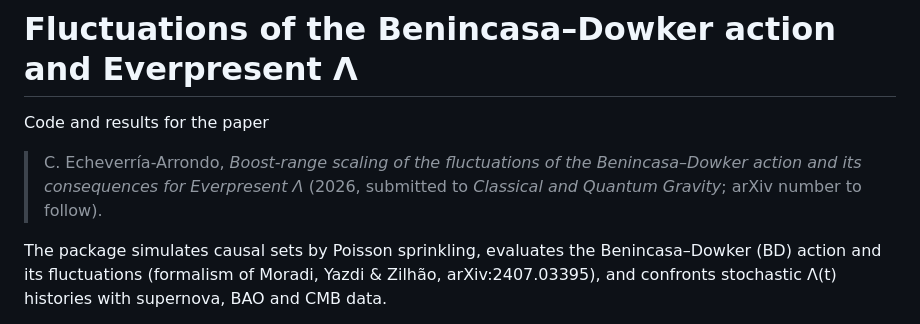
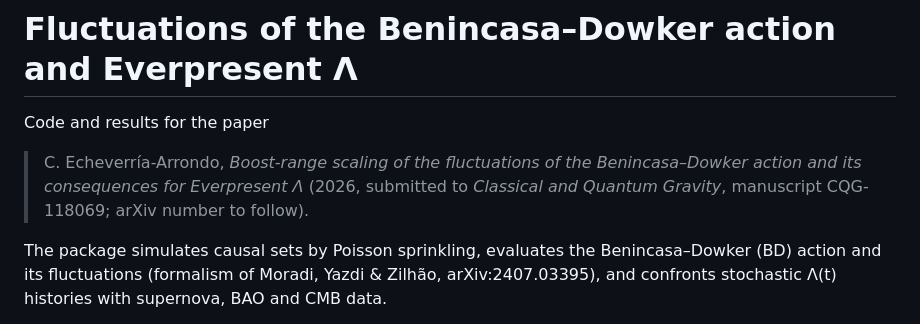
Before and after one commit to carlosecheverriaarrondo/Conjuntos_causales, a Markdown page: README.md, the part around the change. Drawn GitHub-style.

Commit message:
Record the CQG submission (manuscript CQG-118069)
Co-Authored-By: Claude Fable 5.1 <noreply@anthropic.com>

```diff
--- a/README.md
+++ b/README.md
@@ -4,7 +4,8 @@ Code and results for the paper
 
 > C. Echeverría-Arrondo, *Boost-range scaling of the fluctuations of the
 > Benincasa–Dowker action and its consequences for Everpresent Λ* (2026,
-> submitted to *Classical and Quantum Gravity*; arXiv number to follow).
+> submitted to *Classical and Quantum Gravity*, manuscript CQG-118069;
+> arXiv number to follow).
 
 The package simulates causal sets by Poisson sprinkling, evaluates the
 Benincasa–Dowker (BD) action and its fluctuations (formalism of Moradi, Yazdi &
```
Also changed, not shown: CLAUDE.md (+5 -3 lines).
